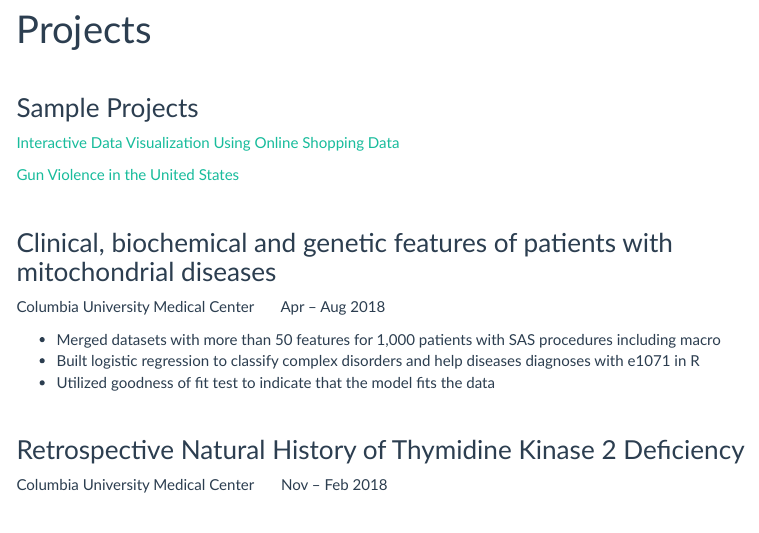
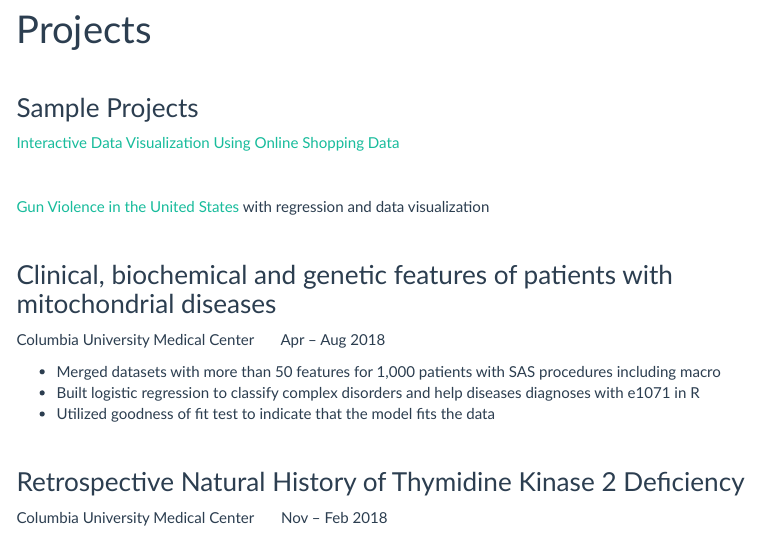
Before and after one commit to ChristineLong/ChristineLong.github.io, an R Markdown document (project.Rmd): the page in a window 1100 px wide, from 90 px down. Rendered offline with R 4.5, knitr and Pandoc, with nearby package versions; menus at the side of the page are left out.

Commit message:
Update project with gun control project

```diff
--- a/project.Rmd
+++ b/project.Rmd
@@ -10,9 +10,10 @@ title: "Projects"
 ### Sample Projects
 
 [Interactive Data Visualization Using Online Shopping Data](datavis.html)
+
 &nbsp;
 
-[Gun Violence in the United States](https://eshea6.github.io/us_gun_violence.github.io/index.html)
+[Gun Violence in the United States](https://eshea6.github.io/us_gun_violence.github.io/index.html) with regression and data visualization
 
 
 &nbsp;
```
Also changed, not shown: datavis.html, project.html.
